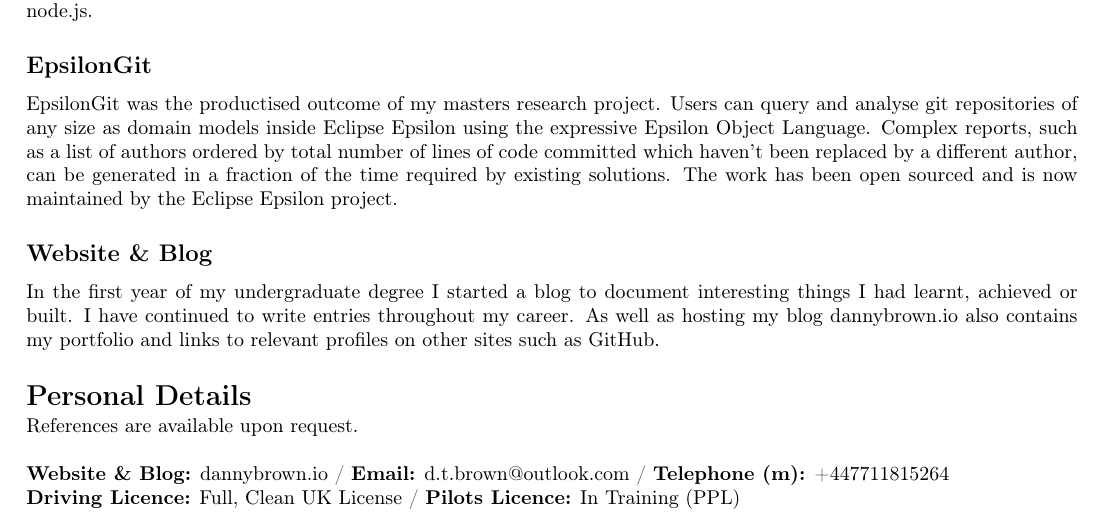
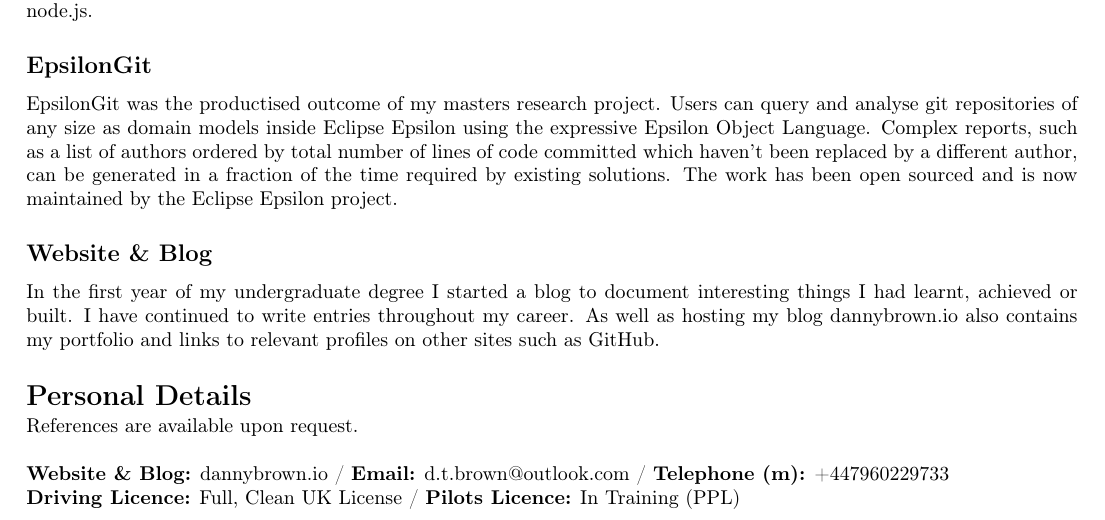
Before and after one commit to dannybrown/dannybrown.github.io, a LaTeX CV (resources/cv.tex): part of page 3 of 3, cut so that both start at the same text. Compiled offline with pdfLaTeX.

Commit message:
Update mobile phone number

```diff
--- a/resources/cv.tex
+++ b/resources/cv.tex
@@ -70,5 +70,5 @@
 
 	\section*{Personal Details}
  	\noindent References are available upon request. \newline \newline
-	\textbf{Website \& Blog:} dannybrown.io / \textbf{Email:} d.t.brown@outlook.com / \textbf{Telephone (m):} +447711815264 \newline \textbf{Driving Licence:} Full, Clean UK License / \textbf{Pilots Licence:} In Training (PPL)
+	\textbf{Website \& Blog:} dannybrown.io / \textbf{Email:} d.t.brown@outlook.com / \textbf{Telephone (m):} +447960229733 \newline \textbf{Driving Licence:} Full, Clean UK License / \textbf{Pilots Licence:} In Training (PPL)
 \end{document}
```
Also changed, not shown: resources/cv.pdf.
